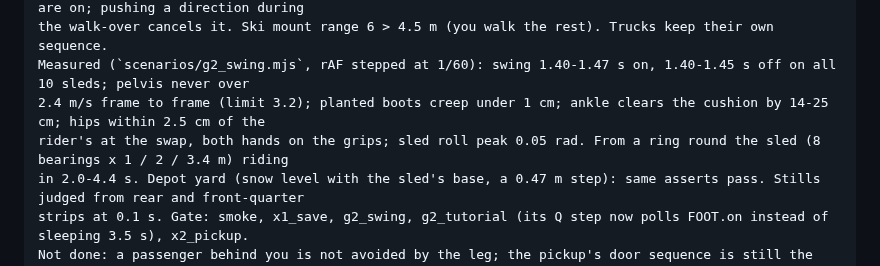
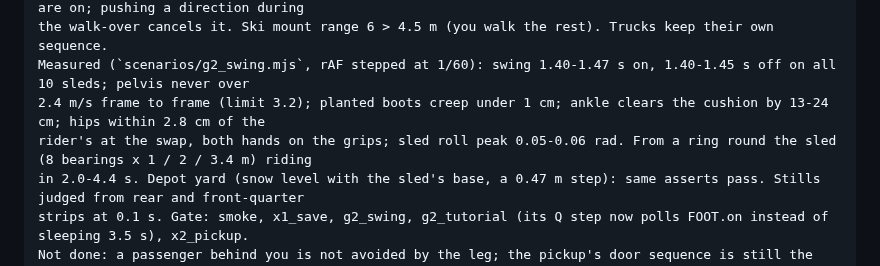
Before and after one commit to DefNotALemon/tracklayer, a Markdown page: loop/PROGRESS.md, the part around the change. GitHub-like rendering.

Commit message:
LOOP: swing entry, measured numbers corrected

```diff
--- a/loop/PROGRESS.md
+++ b/loop/PROGRESS.md
@@ -21,8 +21,8 @@ sledBody from the load on the boards. Camera: no `camState.init = false` unless
 head kit and pack (`walkerLook`, from GS.own.gear.head). Input to the sled is zeroed while MNT / DMT are on; pushing a direction during
 the walk-over cancels it. Ski mount range 6 > 4.5 m (you walk the rest). Trucks keep their own sequence.
 Measured (`scenarios/g2_swing.mjs`, rAF stepped at 1/60): swing 1.40-1.47 s on, 1.40-1.45 s off on all 10 sleds; pelvis never over
-2.4 m/s frame to frame (limit 3.2); planted boots creep under 1 cm; ankle clears the cushion by 14-25 cm; hips within 2.5 cm of the
-rider's at the swap, both hands on the grips; sled roll peak 0.05 rad. From a ring round the sled (8 bearings x 1 / 2 / 3.4 m) riding
+2.4 m/s frame to frame (limit 3.2); planted boots creep under 1 cm; ankle clears the cushion by 13-24 cm; hips within 2.8 cm of the
+rider's at the swap, both hands on the grips; sled roll peak 0.05-0.06 rad. From a ring round the sled (8 bearings x 1 / 2 / 3.4 m) riding
 in 2.0-4.4 s. Depot yard (snow level with the sled's base, a 0.47 m step): same asserts pass. Stills judged from rear and front-quarter
 strips at 0.1 s. Gate: smoke, x1_save, g2_swing, g2_tutorial (its Q step now polls FOOT.on instead of sleeping 3.5 s), x2_pickup.
 Not done: a passenger behind you is not avoided by the leg; the pickup's door sequence is still the posed kind; the walk-over inherits
```
